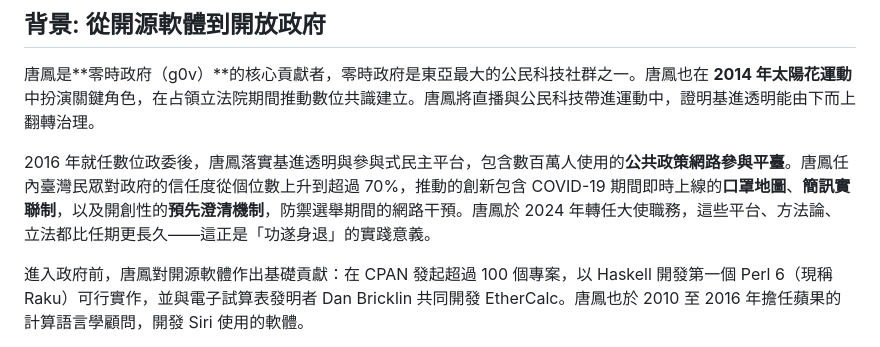
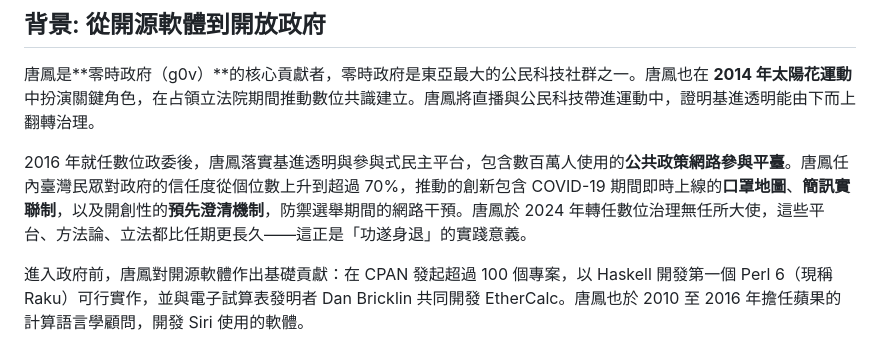
Before and after one commit to audreyt/audreyt, a Markdown page: README.zh-TW.md, the part around the change. Rendered like a GitHub page.

```diff
--- a/README.zh-TW.md
+++ b/README.zh-TW.md
@@ -168,7 +168,7 @@ AI 不只是自動化。它重新分配注意力、權威與議價能力。在
 
 唐鳳是**零時政府（g0v）**的核心貢獻者，零時政府是東亞最大的公民科技社群之一。唐鳳也在 **2014 年太陽花運動**中扮演關鍵角色，在占領立法院期間推動數位共識建立。唐鳳將直播與公民科技帶進運動中，證明基進透明能由下而上翻轉治理。
 
-2016 年就任數位政委後，唐鳳落實基進透明與參與式民主平台，包含數百萬人使用的**公共政策網路參與平臺**。唐鳳任內臺灣民眾對政府的信任度從個位數上升到超過 70%，推動的創新包含 COVID-19 期間即時上線的**口罩地圖**、**簡訊實聯制**，以及開創性的**預先澄清機制**，防禦選舉期間的網路干預。唐鳳於 2024 年轉任大使職務，這些平台、方法論、立法都比任期更長久——這正是「功遂身退」的實踐意義。
+2016 年就任數位政委後，唐鳳落實基進透明與參與式民主平台，包含數百萬人使用的**公共政策網路參與平臺**。唐鳳任內臺灣民眾對政府的信任度從個位數上升到超過 70%，推動的創新包含 COVID-19 期間即時上線的**口罩地圖**、**簡訊實聯制**，以及開創性的**預先澄清機制**，防禦選舉期間的網路干預。唐鳳於 2024 年轉任數位治理無任所大使，這些平台、方法論、立法都比任期更長久——這正是「功遂身退」的實踐意義。
 
 進入政府前，唐鳳對開源軟體作出基礎貢獻：在 CPAN 發起超過 100 個專案，以 Haskell 開發第一個 Perl 6（現稱 Raku）可行實作，並與電子試算表發明者 Dan Bricklin 共同開發 EtherCalc。唐鳳也於 2010 至 2016 年擔任蘋果的計算語言學顧問，開發 Siri 使用的軟體。
 
```
Also changed, not shown: README.md (+1 -1 lines).
